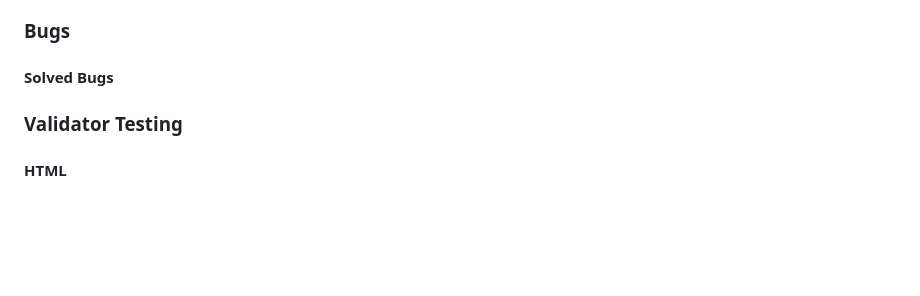
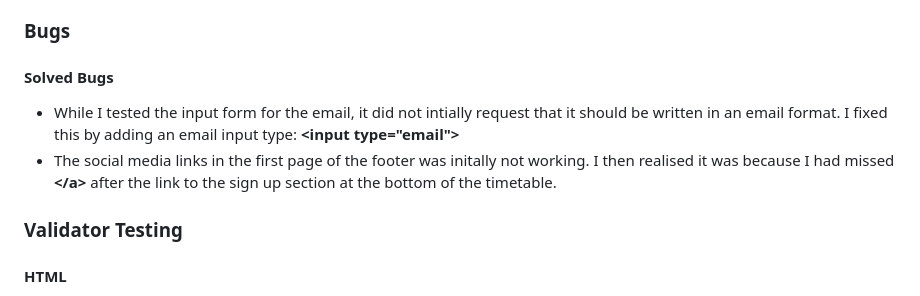
Before and after one commit to annieross10/ZenYoga, a Markdown page: README.md, the part around the change. Rendered like a GitHub page; blank space fills up the shorter version.

```diff
--- a/README.md
+++ b/README.md
@@ -63,6 +63,8 @@ The ZenYoga website provides comprehensive information about a serene yoga studi
 
 ### Bugs
 #### Solved Bugs
+- While I tested the input form for the email, it did not intially request that it should be written in an email format. I fixed this by adding an email input type: <b> \<input type="email"> </b>
+- The social media links in the first page of the footer was initally not working. I then realised it was because I had missed <b> \</a> </b> after the link to the sign up section at the bottom of the timetable.
 
 ### Validator Testing
 
```
